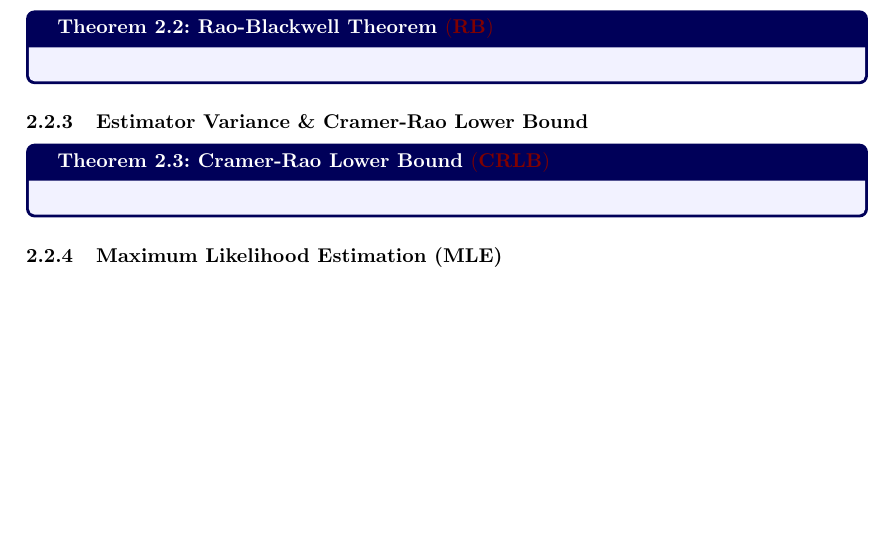
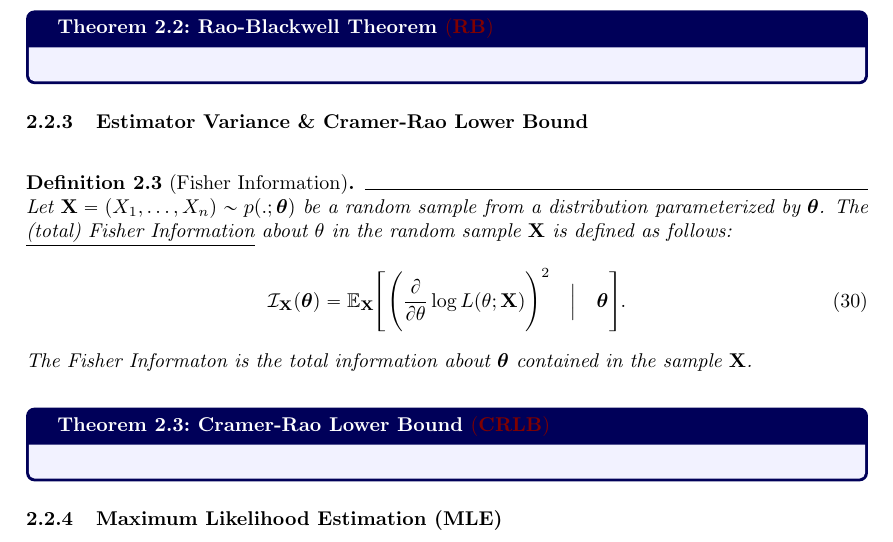
Before and after one commit to hieubkvn123/-NOTES-high-dimensional-probability, a LaTeX document (main.tex, which reads sections/main/chap2/point_estimation.tex): part of page 13 of 15, cut so that both start at the same text, the shorter picture padded with empty space. Compiled offline with pdfLaTeX.

Commit message:
Checkpoint

```diff
--- a/sections/main/chap2/point_estimation.tex
+++ b/sections/main/chap2/point_estimation.tex
@@ -79,6 +79,20 @@
 
 
 \subsubsection{Estimator Variance \& Cramer-Rao Lower Bound}
+\begin{definition}[Fisher Information]
+    Let $\bX=(X_1, \dots, X_n) \sim p(.;\btheta)$ be a random sample from a distribution parameterized by $\btheta$. The \underline{(total) Fisher Information} about $\theta$ in the random sample $\bX$ is defined as follows:
+    \begin{equation}
+        \mathcal{I}_\bX(\btheta) = \E_\bX\biggSquare{
+            \biggRound{
+                \frac{\partial}{\partial\theta}\log L(\theta;\bX)
+            }^2 \quad \Big| \quad \btheta
+        }.
+    \end{equation}
+
+    \noindent The Fisher Informaton is the total information about $\btheta$ contained in the sample $\bX$.
+\end{definition}
+
+
 \begin{theorem}{Cramer-Rao Lower Bound $\CRLB$}{cramer_rao_lowerbound}
 
 \end{theorem}
```
Also changed, not shown: output/main.pdf.
